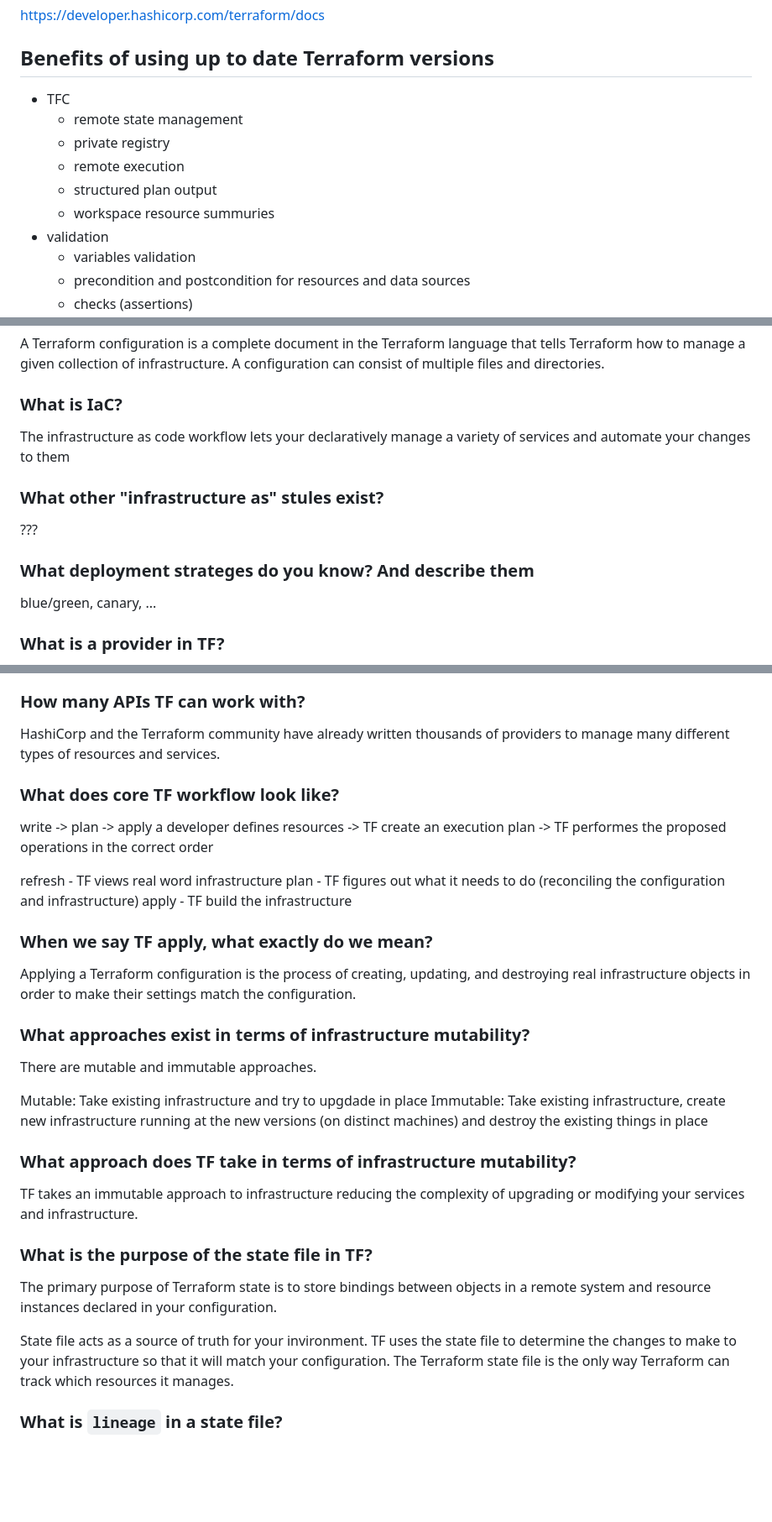
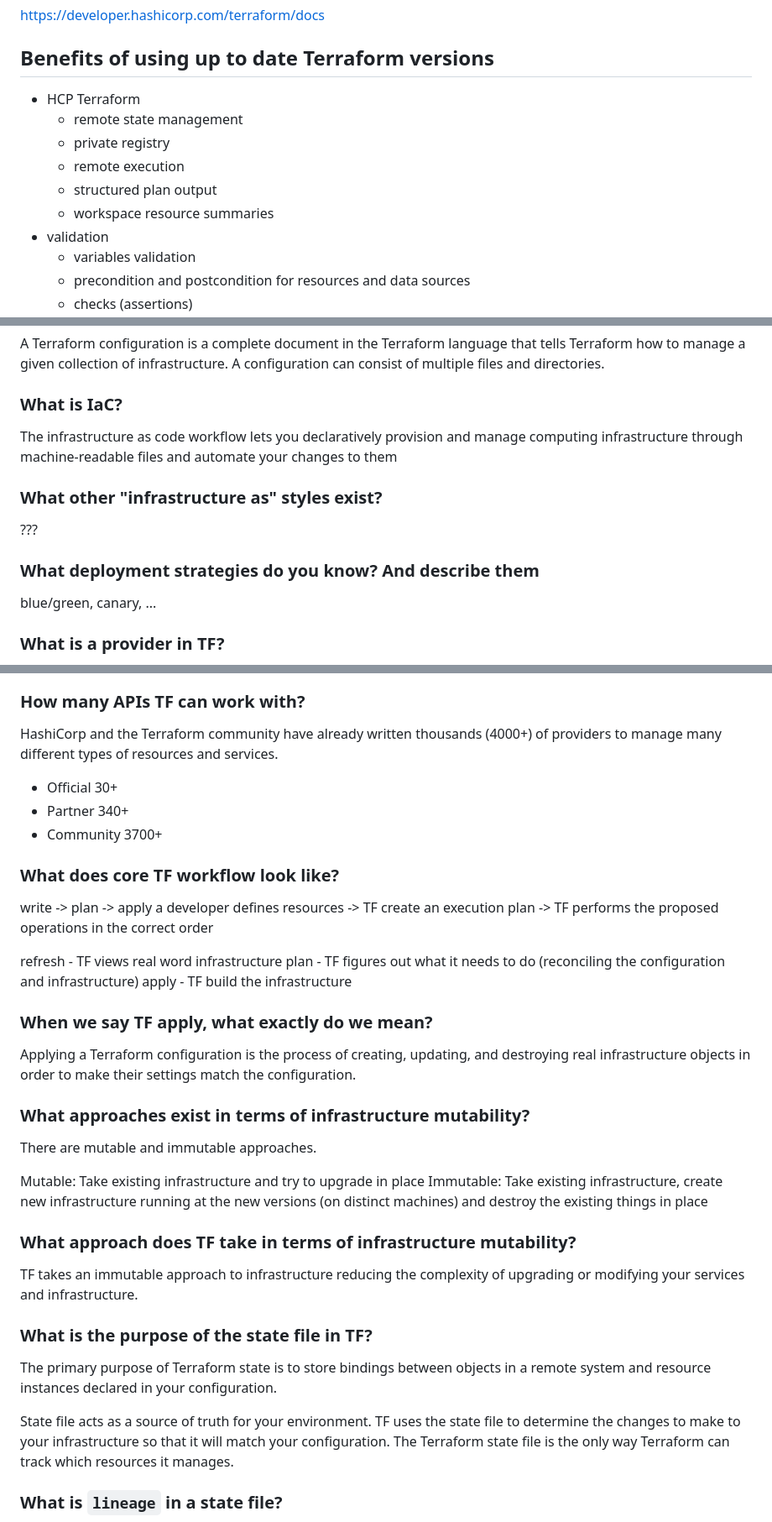
Before and after one commit to mikalai-hryb/notes, a Markdown page: terraform.md, 3 parts joined by grey strips. Shown at 84% size. Drawn GitHub-style; blank space fills up the shorter version.

Commit message:
terraform.md: small changes

```diff
--- a/terraform.md
+++ b/terraform.md
@@ -4,12 +4,12 @@
 
 ## Benefits of using up to date Terraform versions
 
-* TFC
+* HCP Terraform
   * remote state management
   * private registry
   * remote execution
   * structured plan output
-  * workspace resource summuries
+  * workspace resource summaries
 * validation
   * variables validation
   * precondition and postcondition for resources and data sources
@@ -40,13 +40,13 @@ A Terraform configuration is a complete document in the Terraform language that
 
 ### What is IaC?
 
-The infrastructure as code workflow lets your declaratively manage a variety of services and automate your changes to them
+The infrastructure as code workflow lets you declaratively provision and manage computing infrastructure through machine-readable files and automate your changes to them
 
-### What other "infrastructure as" stules exist?
+### What other "infrastructure as" styles exist?
 
 ???
 
-### What deployment strateges do you know? And describe them
+### What deployment strategies do you know? And describe them
 
 blue/green, canary, ...
 
@@ -81,12 +81,16 @@ Dependency lock file or `.terraform.lock.hcl` has pinned provider versions and i
 
 ### How many APIs TF can work with?
 
-HashiCorp and the Terraform community have already written thousands of providers to manage many different types of resources and services.
+HashiCorp and the Terraform community have already written thousands (4000+) of providers to manage many different types of resources and services.
+
+* Official 30+
+* Partner 340+
+* Community 3700+
 
 ### What does core TF workflow look like?
 
 write -> plan -> apply
-a developer defines resources -> TF create an execution plan -> TF performes the proposed operations in the correct order
+a developer defines resources -> TF create an execution plan -> TF performs the proposed operations in the correct order
 
 refresh - TF views real word infrastructure
 plan - TF figures out what it needs to do (reconciling the configuration and infrastructure)
@@ -100,7 +104,7 @@ Applying a Terraform configuration is the process of creating, updating, and des
 
 There are mutable and immutable approaches.
 
-Mutable: Take existing infrastructure and try to upgdade in place
+Mutable: Take existing infrastructure and try to upgrade in place
 Immutable: Take existing infrastructure, create new infrastructure running at the new versions (on distinct machines) and destroy the existing things in place
 
 ### What approach does TF take in terms of infrastructure mutability?
@@ -111,7 +115,7 @@ TF takes an immutable approach to infrastructure reducing the complexity of upgr
 
 The primary purpose of Terraform state is to store bindings between objects in a remote system and resource instances declared in your configuration.
 
-State file acts as a source of truth for your invironment.
+State file acts as a source of truth for your environment.
 TF uses the state file to determine the changes to make to your infrastructure so that it will match your configuration.
 The Terraform state file is the only way Terraform can track which resources it manages.
 
```
Also changed, not shown: other parts of terraform.md (+3 -3 lines).
